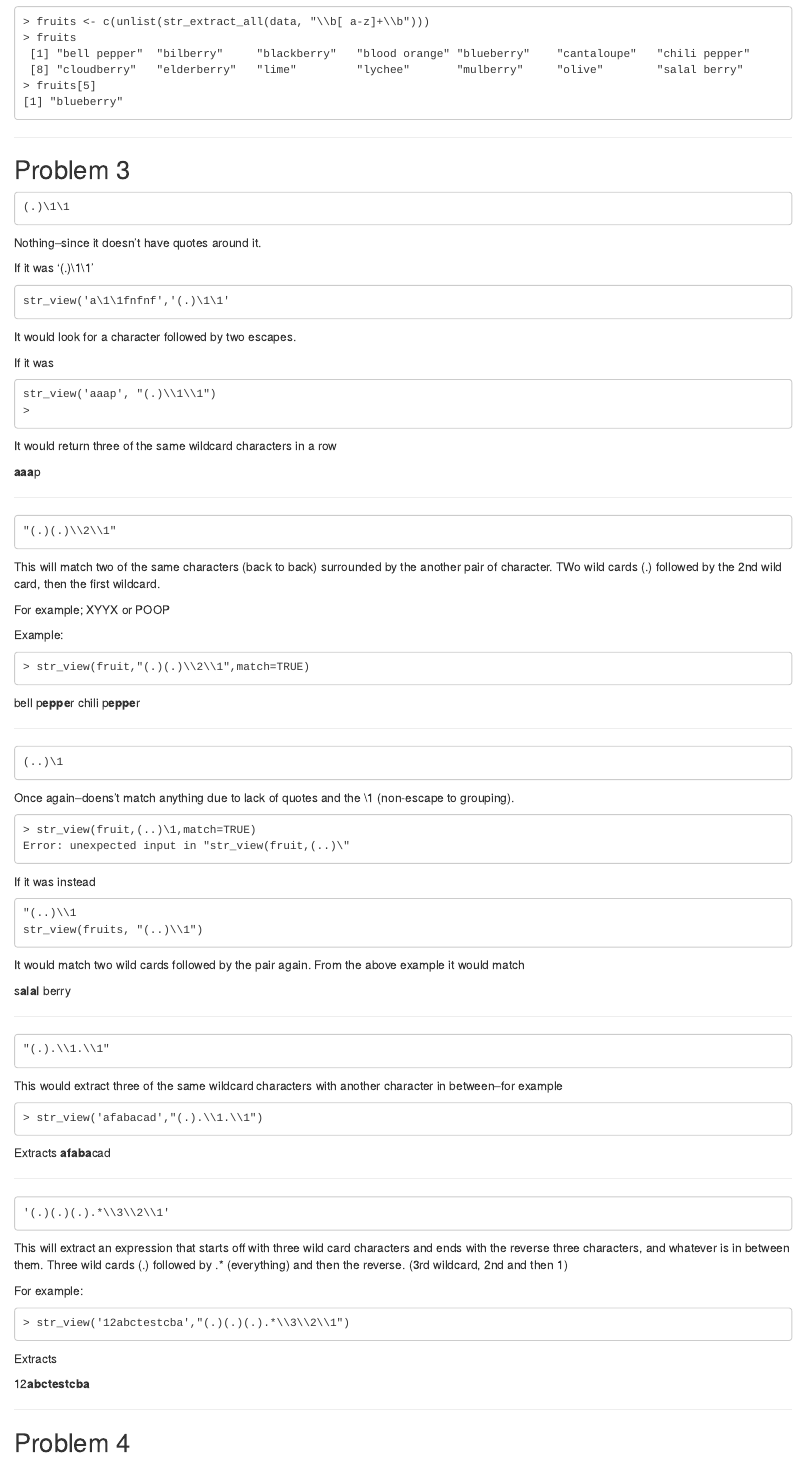
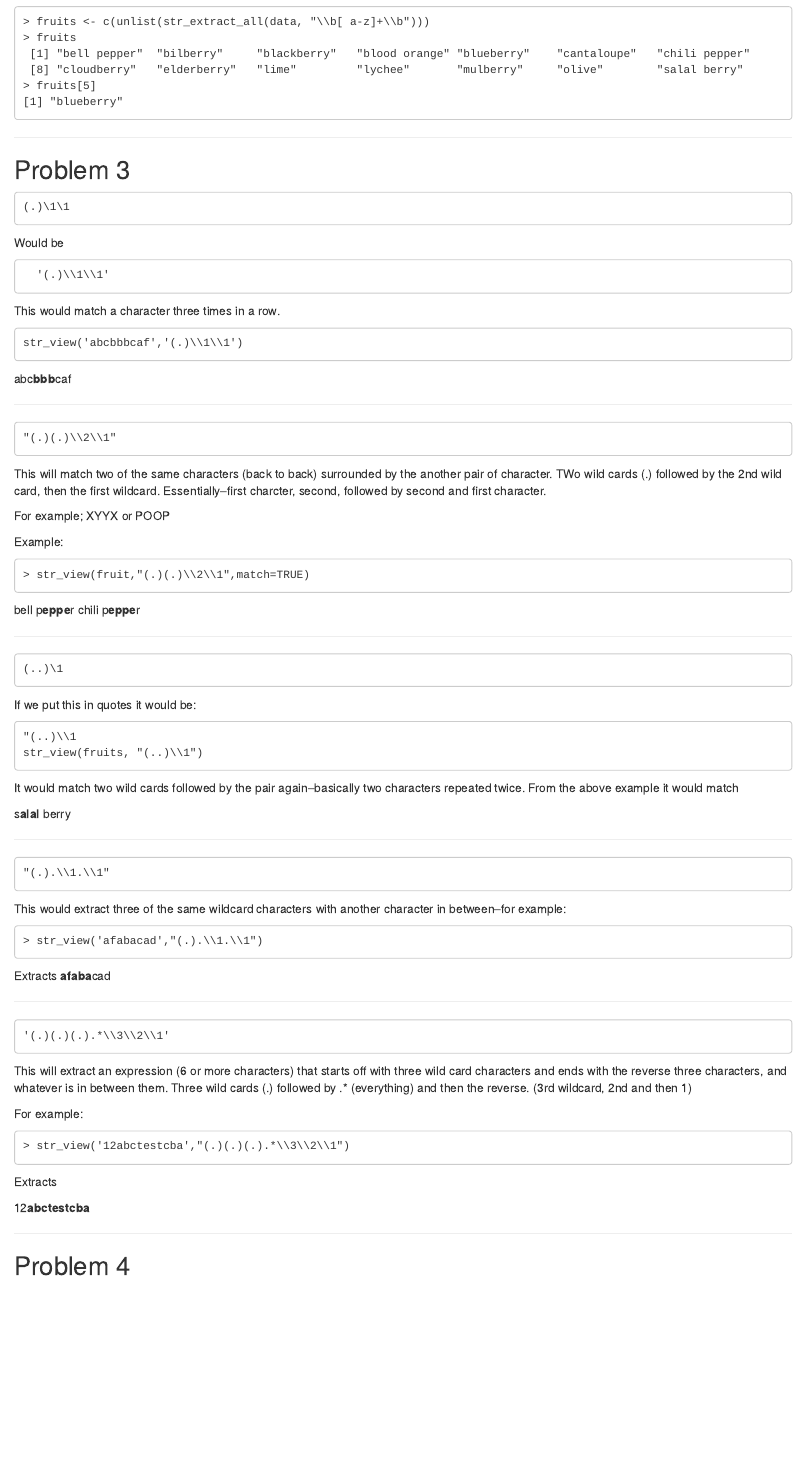
Before and after one commit to shahneilp/DATA607, an R Markdown document (HW3/HW3NeilShah607.Rmd): the page in a window 1100 px wide, from 4680 px down. Rendered offline with R 4.5, knitr and Pandoc, with nearby package versions.

Commit message:
Add files via upload

````diff
--- a/HW3/HW3NeilShah607.Rmd
+++ b/HW3/HW3NeilShah607.Rmd
@@ -282,26 +282,20 @@ The resultant is a list--that I unlisted (using unlist) and stored as a  column
 (.)\1\1
 
 ```
-Nothing--since it doesn't have quotes around it.
-
-If it was '(.)\1\1'
+Would be
 
 ```
-str_view('a\1\1fnfnf','(.)\1\1'
+  '(.)\\1\\1'
 
 ```
-It would look for a character followed by two escapes.
 
-If it was
+This would match a character three times in a row.
 
 ```
-str_view('aaap', "(.)\\1\\1")
->
+str_view('abcbbbcaf','(.)\\1\\1')
 
 ```
-It would return three of the same wildcard characters in a row
-
-**aaa**p
+abc**bbb**caf
 
 ***
 
@@ -309,7 +303,7 @@ It would return three of the same wildcard characters in a row
 "(.)(.)\\2\\1"
 ```
 
-This will match two of the same characters (back to back) surrounded by the another pair of character. TWo wild cards (.) followed by the 2nd wild card, then the first wildcard.
+This will match two of the same characters (back to back) surrounded by the another pair of character. TWo wild cards (.) followed by the 2nd wild card, then the first wildcard. Essentially--first charcter, second, followed by second and first character.
 
 For example; XYYX or POOP
 
@@ -328,21 +322,14 @@ chili p**eppe**r
 (..)\1
 ```
 
-Once again--doens't match anything due to lack of quotes and the \1 (non-escape to grouping).
-
-```
-> str_view(fruit,(..)\1,match=TRUE)
-Error: unexpected input in "str_view(fruit,(..)\"
-
-```
-If it was instead
+If we put this in quotes it would be:
 
 ```
 "(..)\\1
 str_view(fruits, "(..)\\1")
 
 ```
-It would match two wild cards followed by the pair again.  From the above example it would match
+It would match two wild cards followed by the pair again--basically two characters repeated twice.  From the above example it would match
 
 s**alal** berry
 
@@ -353,7 +340,7 @@ s**alal** berry
 "(.).\\1.\\1"
 ```
 
-This would extract three of the same wildcard characters with another character in between--for example
+This would extract three of the same wildcard characters with another character in between--for example:
 
 ```
 > str_view('afabacad',"(.).\\1.\\1")
@@ -371,7 +358,7 @@ Extracts **afaba**cad
 '(.)(.)(.).*\\3\\2\\1'
 
 ```
-This will extract an expression that starts off with three wild card characters and ends with the reverse three characters, and whatever is in between them. Three wild cards (.) followed by .* (everything) and then the reverse. (3rd wildcard, 2nd and then 1)
+This will extract an expression (6 or more characters) that starts off with three wild card characters and ends with the reverse three characters, and whatever is in between them. Three wild cards (.) followed by .* (everything) and then the reverse. (3rd wildcard, 2nd and then 1)
 
 For example:
 
````
Also changed, not shown: HW3/HW3NeilShah607.Rmd (6 more changed lines).
